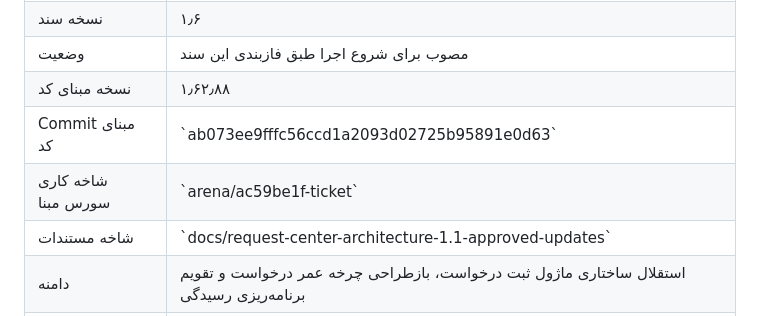
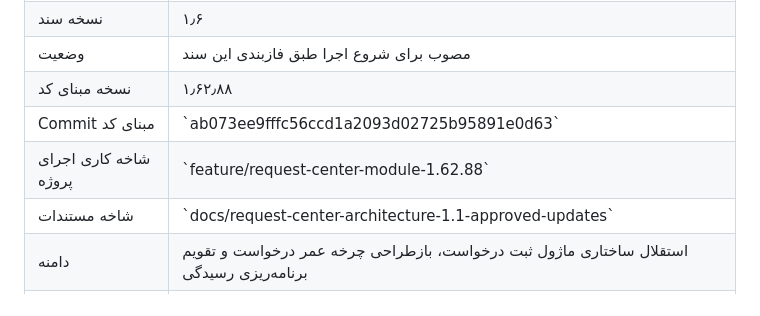
Before and after one commit to alirezarahimy-code/ticket, a Markdown page: docs/architecture/REQUEST-CENTER-ARCHITECTURE.md, the part around the change. Rendered like a GitHub page.

Commit message:
docs(request-center): point execution branch to approved feature branch

```diff
--- a/docs/architecture/REQUEST-CENTER-ARCHITECTURE.md
+++ b/docs/architecture/REQUEST-CENTER-ARCHITECTURE.md
@@ -7,7 +7,7 @@
 | وضعیت | مصوب برای شروع اجرا طبق فازبندی این سند |
 | نسخه مبنای کد | ۱٫۶۲٫۸۸ |
 | Commit مبنای کد | \`ab073ee9fffc56ccd1a2093d02725b95891e0d63\` |
-| شاخه کاری سورس مبنا | \`arena/ac59be1f-ticket\` |
+| شاخه کاری اجرای پروژه | \`feature/request-center-module-1.62.88\` |
 | شاخه مستندات | \`docs/request-center-architecture-1.1-approved-updates\` |
 | دامنه | استقلال ساختاری ماژول ثبت درخواست، بازطراحی چرخه عمر درخواست و تقویم برنامه‌ریزی رسیدگی |
 | مخزن | \`alirezarahimy-code/ticket\` |
```
